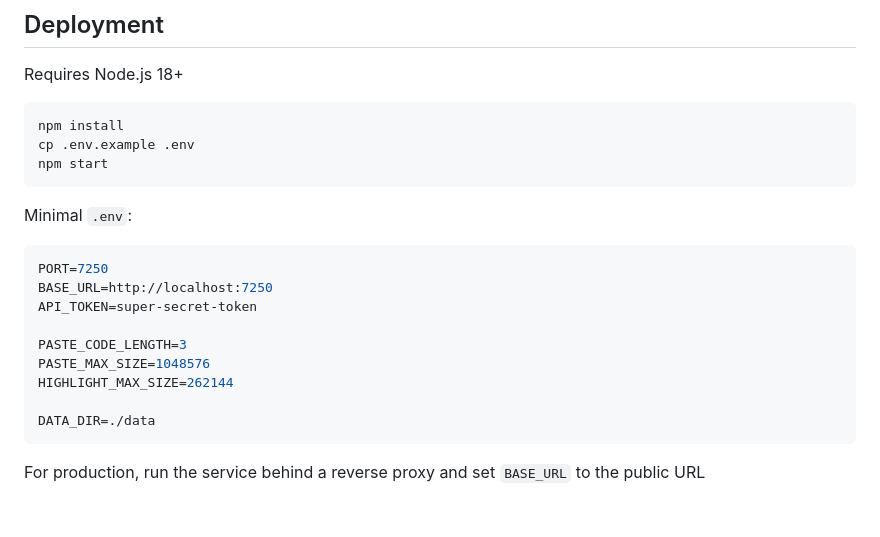
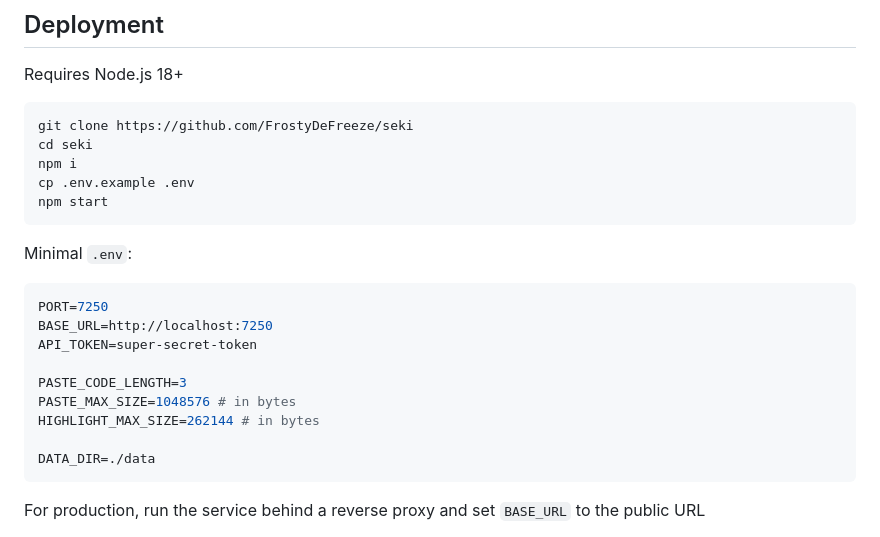
Before and after one commit to FrostyDeFreeze/seki, a Markdown page: README.md, the part around one of its changes. Drawn GitHub-style; blank space fills up the shorter version.

````diff
--- a/README.md
+++ b/README.md
@@ -29,7 +29,9 @@ Seki stores text pastes as plain text files and serves them through short links.
 Requires Node.js 18+
 
 ```bash
-npm install
+git clone https://github.com/FrostyDeFreeze/seki
+cd seki
+npm i
 cp .env.example .env
 npm start
 ```
@@ -42,8 +44,8 @@ BASE_URL=http://localhost:7250
 API_TOKEN=super-secret-token
 
 PASTE_CODE_LENGTH=3
-PASTE_MAX_SIZE=1048576
-HIGHLIGHT_MAX_SIZE=262144
+PASTE_MAX_SIZE=1048576 # in bytes
+HIGHLIGHT_MAX_SIZE=262144 # in bytes
 
 DATA_DIR=./data
 ```
````
Also changed, not shown: other parts of README.md (+15 -88 lines), docs/screenshots/app.png (deleted), docs/screenshots/auth.png, docs/screenshots/code.png (added), docs/screenshots/markdown.png (added).
